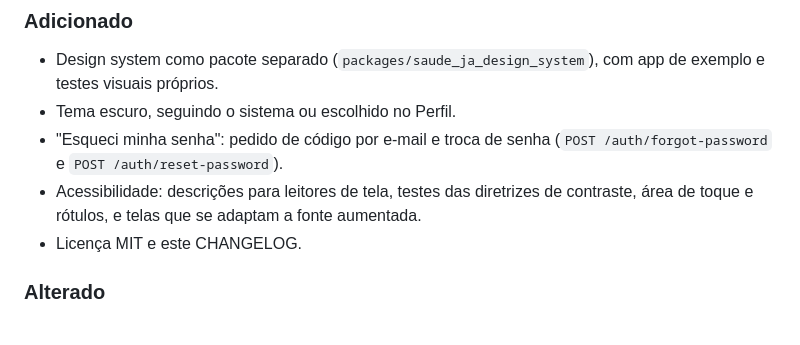
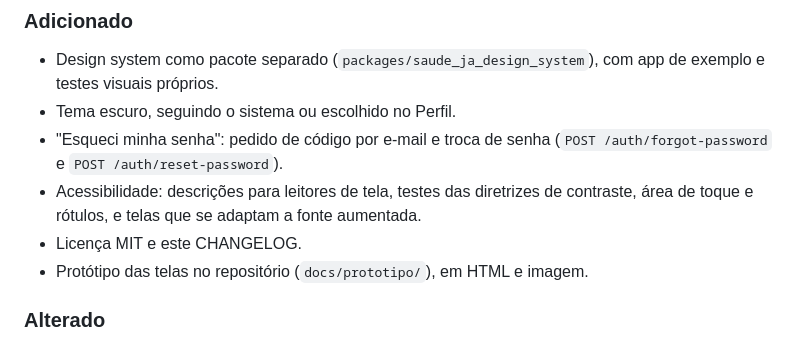
Before and after one commit to GUIZINLT/saude_ja, a Markdown page: CHANGELOG.md, the part around the change. GitHub-like rendering.

```diff
--- a/CHANGELOG.md
+++ b/CHANGELOG.md
@@ -18,6 +18,7 @@ e as versões seguem o [Versionamento Semântico](https://semver.org/lang/pt-BR/
   de contraste, área de toque e rótulos, e telas que se adaptam a fonte
   aumentada.
 - Licença MIT e este CHANGELOG.
+- Protótipo das telas no repositório (`docs/prototipo/`), em HTML e imagem.
 
 ### Alterado
 
```
Also changed, not shown: README.md (+9 -1 lines), docs/prototipo/01_login.png (added), docs/prototipo/02_cadastro.png (added), docs/prototipo/03_home.png (added), docs/prototipo/04_especialidades.png (added), docs/prototipo/05_agendamento.png (added), 5 other files.
